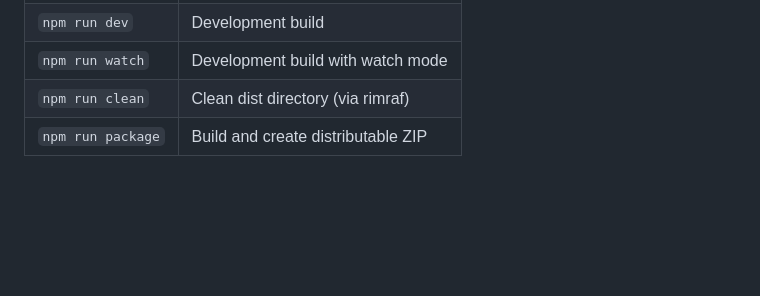
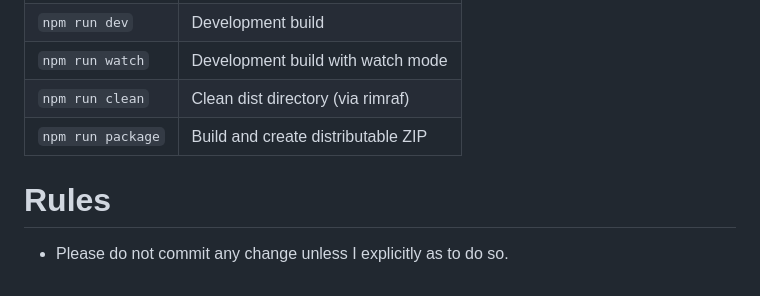
Before and after one commit to lsiu/ad-analyzer, a Markdown page: QWEN.md, the part around the change. Rendered like a GitHub page; blank space fills up the shorter version.

Commit message:
add rule for qwen to not commit unless explicitly asked

```diff
--- a/QWEN.md
+++ b/QWEN.md
@@ -208,3 +208,7 @@ The project includes a `docker-compose.yml` for setting up a development environ
 | `npm run watch` | Development build with watch mode |
 | `npm run clean` | Clean dist directory (via rimraf) |
 | `npm run package` | Build and create distributable ZIP |
+
+# Rules
+
+* Please do not commit any change unless I explicitly as to do so.
```
